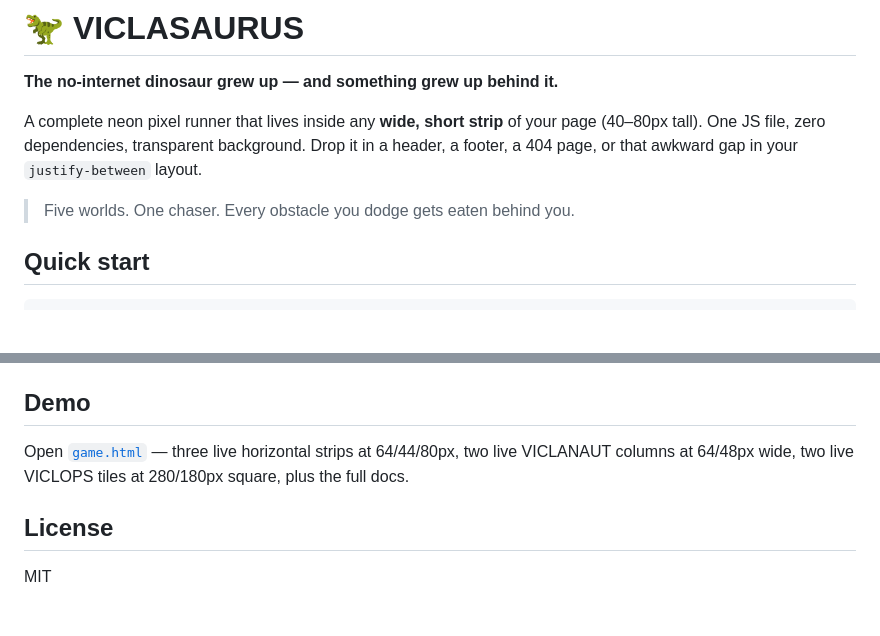
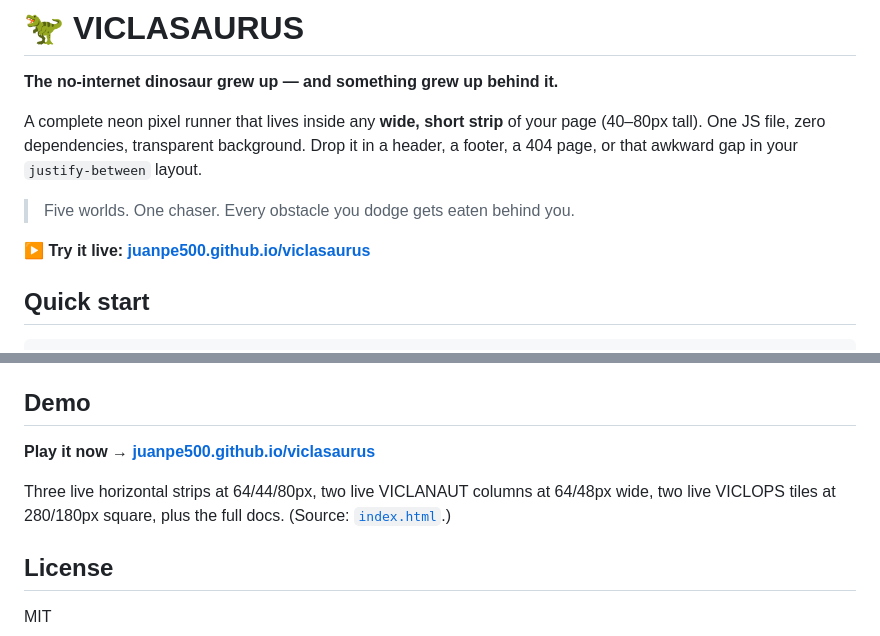
Before and after one commit to juanpe500/viclasaurus, a Markdown page: README.md, 2 parts joined by grey strips. Rendered like a GitHub page; blank space fills up the shorter version.

Commit message:
github page

```diff
--- a/README.md
+++ b/README.md
@@ -7,6 +7,8 @@ A complete neon pixel runner that lives inside any **wide, short strip** of your
 header, a footer, a 404 page, or that awkward gap in your `justify-between` layout.
 
 > Five worlds. One chaser. Every obstacle you dodge gets eaten behind you.
+
+**▶ Try it live: [juanpe500.github.io/viclasaurus](https://juanpe500.github.io/viclasaurus/)**
 
 ## Quick start
 
@@ -146,9 +148,11 @@ embedding guarantees, same cheats, same API plus `.world`, `.dust` and `.grazes`
 
 ## Demo
 
-Open [`game.html`](game.html) — three live horizontal strips at 64/44/80px, two
-live VICLANAUT columns at 64/48px wide, two live VICLOPS tiles at 280/180px square,
-plus the full docs.
+**Play it now → [juanpe500.github.io/viclasaurus](https://juanpe500.github.io/viclasaurus/)**
+
+Three live horizontal strips at 64/44/80px, two live VICLANAUT columns at 64/48px
+wide, two live VICLOPS tiles at 280/180px square, plus the full docs. (Source:
+[`index.html`](index.html).)
 
 ## License
 
```
